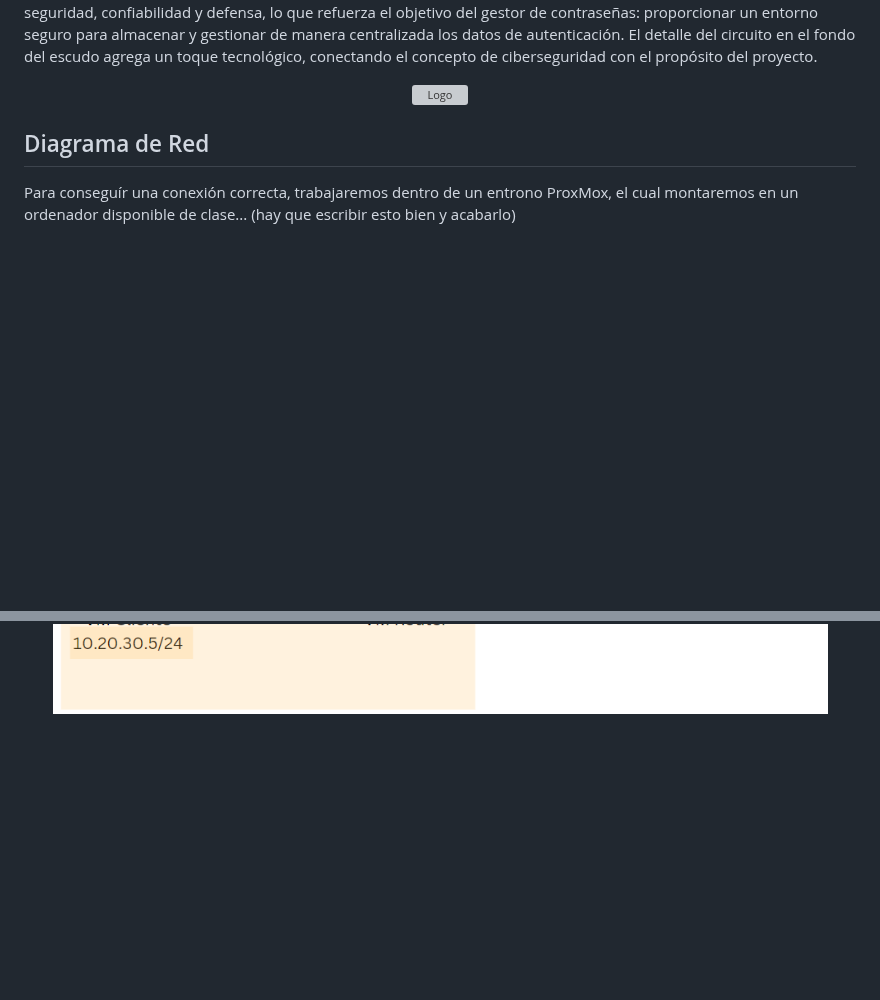
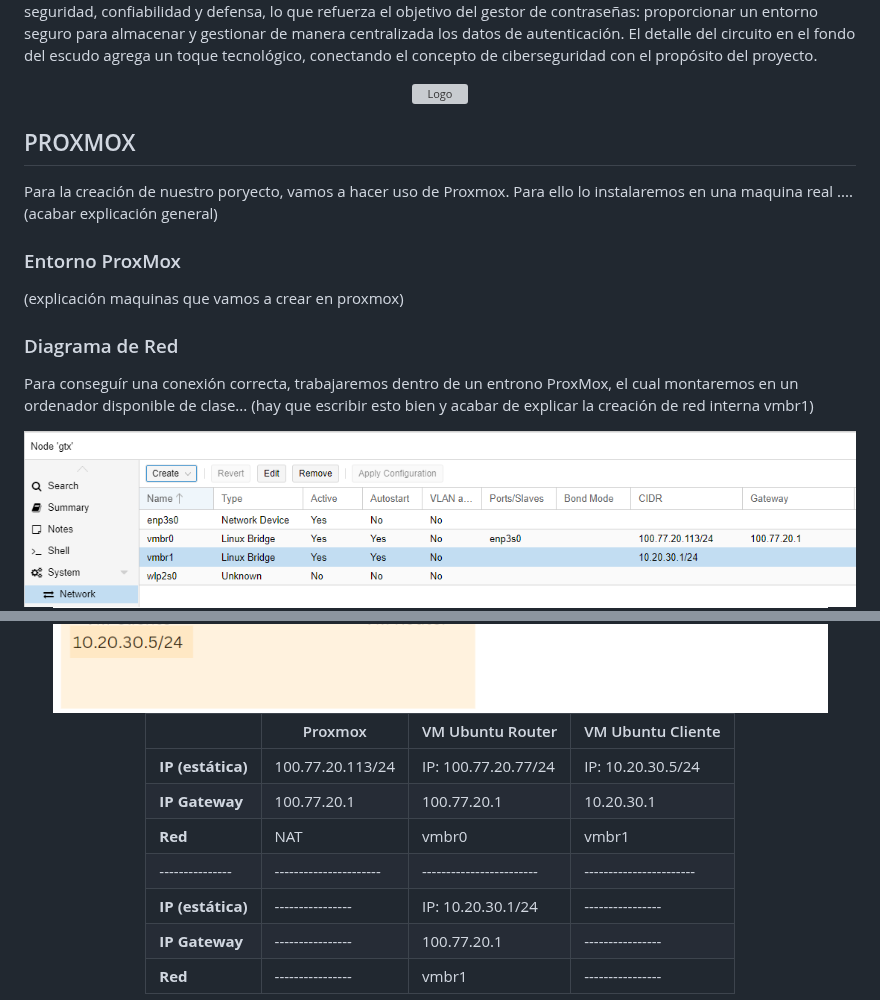
Before and after one commit to Sote19/GestorContrasenas, a Markdown page: README.md, 2 parts joined by grey strips. Rendered like a GitHub page; blank space fills up the shorter version; grey boxes are pictures that could not be loaded.

```diff
--- a/README.md
+++ b/README.md
@@ -87,9 +87,26 @@ Una vez tengamos algunas aplicaciones registradas, seleccionando alguna de ellas
   <img src="assets_bf/logo.svg" alt="Logo" with="100">
 </div>
 
-<h2>Diagrama de Red</h2>
-<p>Para conseguír una conexión correcta, trabajaremos dentro de un entrono ProxMox, el cual montaremos en un ordenador disponible de clase... (hay que escribir esto bien y acabarlo)</p>
+<h2>PROXMOX</h2>
+<p>Para la creación de nuestro poryecto, vamos a hacer uso de Proxmox. Para ello lo instalaremos en una maquina real .... (acabar explicación general)</p>
+<h3>Entorno ProxMox</h3>
+<p>(explicación maquinas que vamos a crear en proxmox)</p>
+
+<h3>Diagrama de Red</h3>
+<p>Para conseguír una conexión correcta, trabajaremos dentro de un entrono ProxMox, el cual montaremos en un ordenador disponible de clase... (hay que escribir esto bien y acabar de explicar la creación de red interna vmbr1)</p>
+
+<img src="assets_bf/adaptador_puente_prox.png" alt="adaptador puente" with="100">
 
 <div align="center">
   <img src="assets_bf/diagrama_red.png" alt="diagrama_red" with="100">
+
+  |               | Proxmox              | VM Ubuntu Router       | VM Ubuntu Cliente     |
+  |---------------|----------------------|------------------------|-----------------------|
+  | **IP (estática)** | 100.77.20.113/24 | IP: 100.77.20.77/24    | IP: 10.20.30.5/24     |
+  | **IP Gateway**    | 100.77.20.1      | 100.77.20.1            | 10.20.30.1            |
+  | **Red**           | NAT              | vmbr0                  | vmbr1                 |
+  |---------------|----------------------|------------------------|-----------------------|
+  | **IP (estática)** | ---------------- | IP: 10.20.30.1/24      | ----------------      |
+  | **IP Gateway**    | ---------------- | 100.77.20.1            | ----------------      |
+  | **Red**           | ---------------- | vmbr1                  | ----------------      |
 </div>
```
Also changed, not shown: other parts of README.md (+3 -0 lines).
